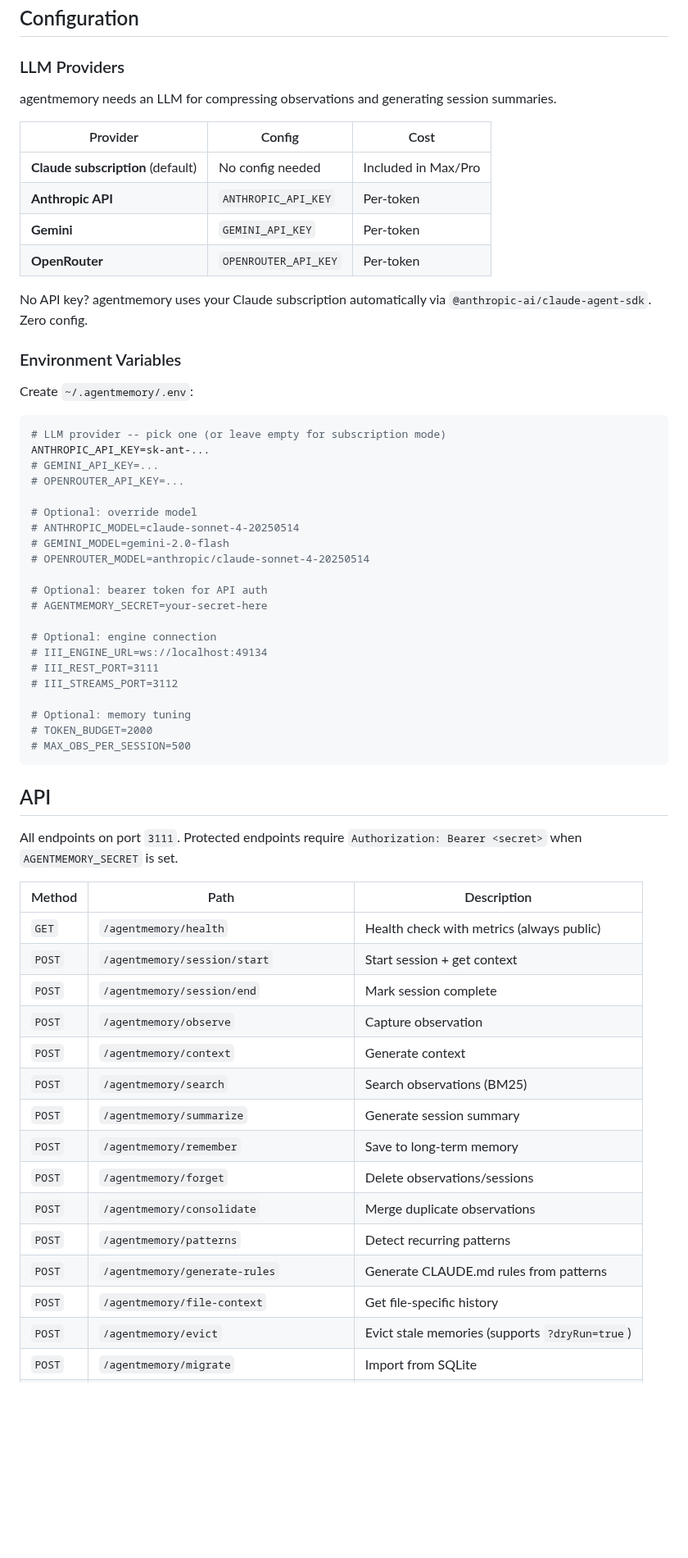
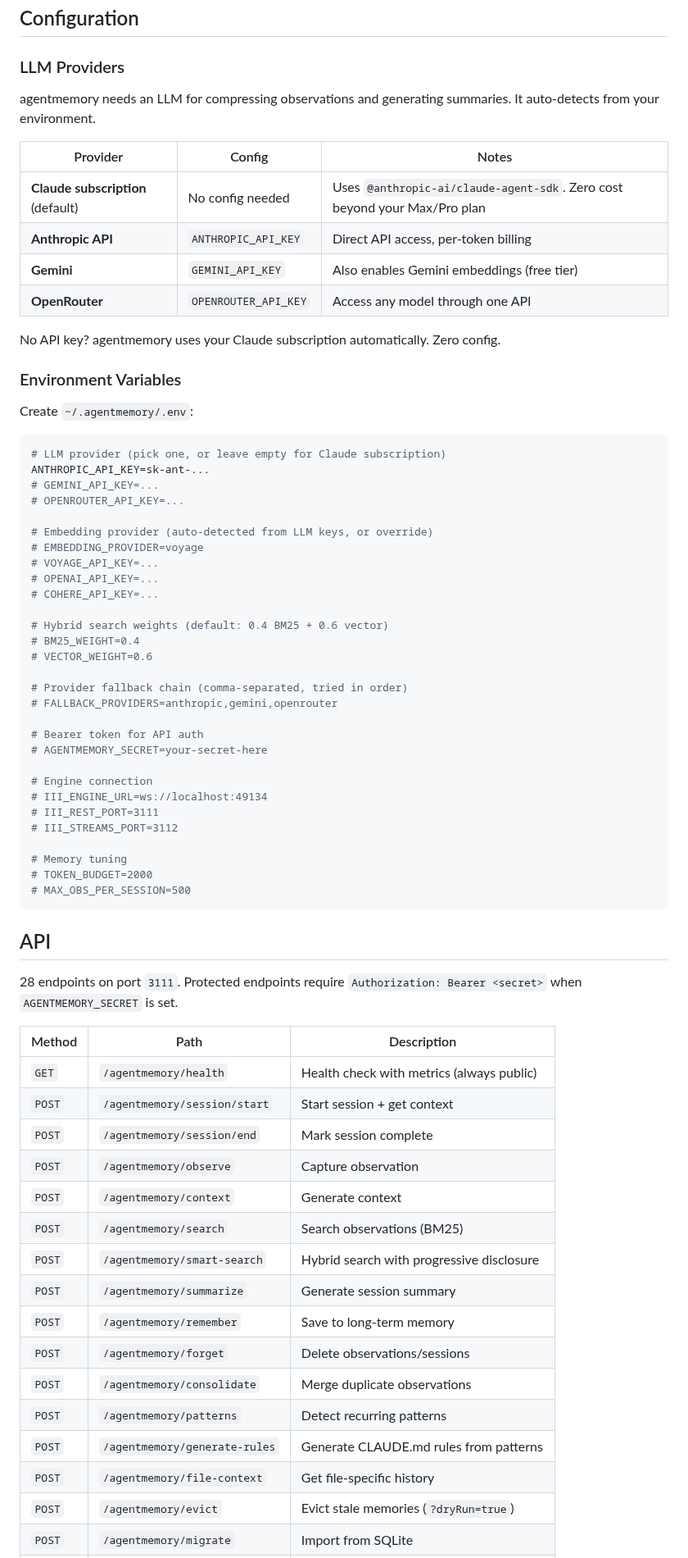
Before and after one commit to rohitg00/agentmemory, a Markdown page: README.md, the part around one of its changes. Shown at 82% size. Rendered like a GitHub page; blank space fills up the shorter version.

````diff
--- a/README.md
+++ b/README.md
@@ -269,48 +398,56 @@ Four slash commands for interacting with memory:
 
 ### LLM Providers
 
-agentmemory needs an LLM for compressing observations and generating session summaries.
+agentmemory needs an LLM for compressing observations and generating summaries. It auto-detects from your environment.
 
-| Provider | Config | Cost |
-|----------|--------|------|
-| **Claude subscription** (default) | No config needed | Included in Max/Pro |
-| **Anthropic API** | `ANTHROPIC_API_KEY` | Per-token |
-| **Gemini** | `GEMINI_API_KEY` | Per-token |
-| **OpenRouter** | `OPENROUTER_API_KEY` | Per-token |
+| Provider | Config | Notes |
+|----------|--------|-------|
+| **Claude subscription** (default) | No config needed | Uses `@anthropic-ai/claude-agent-sdk`. Zero cost beyond your Max/Pro plan |
+| **Anthropic API** | `ANTHROPIC_API_KEY` | Direct API access, per-token billing |
+| **Gemini** | `GEMINI_API_KEY` | Also enables Gemini embeddings (free tier) |
+| **OpenRouter** | `OPENROUTER_API_KEY` | Access any model through one API |
 
-No API key? agentmemory uses your Claude subscription automatically via `@anthropic-ai/claude-agent-sdk`. Zero config.
+No API key? agentmemory uses your Claude subscription automatically. Zero config.
 
 ### Environment Variables
 
 Create `~/.agentmemory/.env`:
 
 ```env
-# LLM provider -- pick one (or leave empty for subscription mode)
+# LLM provider (pick one, or leave empty for Claude subscription)
 ANTHROPIC_API_KEY=sk-ant-...
 # GEMINI_API_KEY=...
 # OPENROUTER_API_KEY=...
 
-# Optional: override model
-# ANTHROPIC_MODEL=claude-sonnet-4-20250514
-# GEMINI_MODEL=gemini-2.0-flash
-# OPENROUTER_MODEL=anthropic/claude-sonnet-4-20250514
+# Embedding provider (auto-detected from LLM keys, or override)
+# EMBEDDING_PROVIDER=voyage
+# VOYAGE_API_KEY=...
+# OPENAI_API_KEY=...
+# COHERE_API_KEY=...
 
-# Optional: bearer token for API auth
+# Hybrid search weights (default: 0.4 BM25 + 0.6 vector)
+# BM25_WEIGHT=0.4
+# VECTOR_WEIGHT=0.6
+
+# Provider fallback chain (comma-separated, tried in order)
+# FALLBACK_PROVIDERS=anthropic,gemini,openrouter
+
+# Bearer token for API auth
 # AGENTMEMORY_SECRET=your-secret-here
 
-# Optional: engine connection
+# Engine connection
 # III_ENGINE_URL=ws://localhost:49134
 # III_REST_PORT=3111
 # III_STREAMS_PORT=3112
 
-# Optional: memory tuning
+# Memory tuning
 # TOKEN_BUDGET=2000
 # MAX_OBS_PER_SESSION=500
 ```
 
 ## API
 
-All endpoints on port `3111`. Protected endpoints require `Authorization: Bearer <secret>` when `AGENTMEMORY_SECRET` is set.
+28 endpoints on port `3111`. Protected endpoints require `Authorization: Bearer <secret>` when `AGENTMEMORY_SECRET` is set.
 
 | Method | Path | Description |
 |--------|------|-------------|
@@ -320,6 +457,7 @@ All endpoints on port `3111`. Protected endpoints require `Authorization: Bearer
 | `POST` | `/agentmemory/observe` | Capture observation |
 | `POST` | `/agentmemory/context` | Generate context |
 | `POST` | `/agentmemory/search` | Search observations (BM25) |
+| `POST` | `/agentmemory/smart-search` | Hybrid search with progressive disclosure |
 | `POST` | `/agentmemory/summarize` | Generate session summary |
 | `POST` | `/agentmemory/remember` | Save to long-term memory |
 | `POST` | `/agentmemory/forget` | Delete observations/sessions |
@@ -327,5 +465,5 @@ All endpoints on port `3111`. Protected endpoints require `Authorization: Bearer
 | `POST` | `/agentmemory/patterns` | Detect recurring patterns |
 | `POST` | `/agentmemory/generate-rules` | Generate CLAUDE.md rules from patterns |
 | `POST` | `/agentmemory/file-context` | Get file-specific history |
-| `POST` | `/agentmemory/evict` | Evict stale memories (supports `?dryRun=true`) |
+| `POST` | `/agentmemory/evict` | Evict stale memories (`?dryRun=true`) |
 | `POST` | `/agentmemory/migrate` | Import from SQLite |
````
Also changed, not shown: other parts of README.md (+266 -175 lines), assets/banner.png (added).
